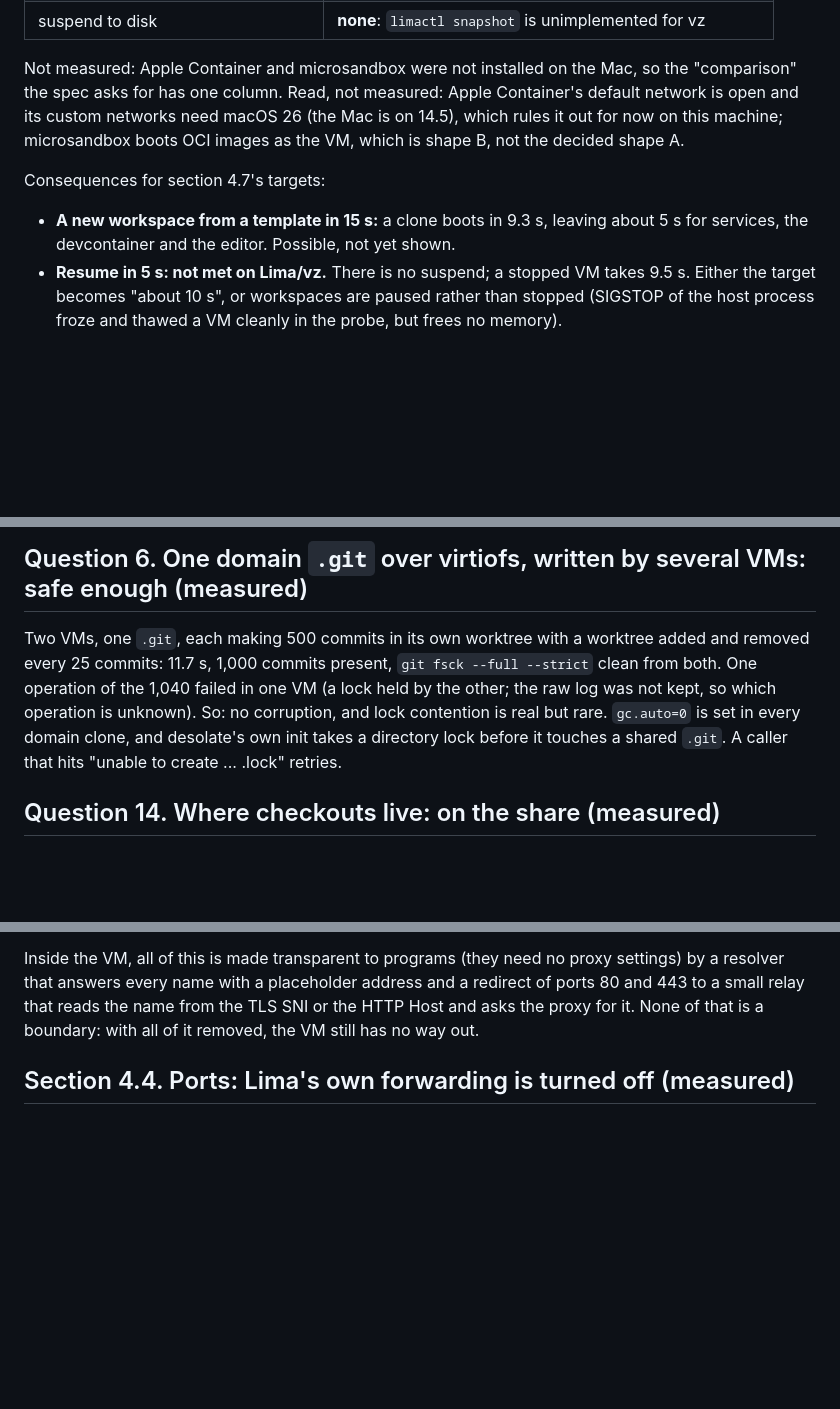
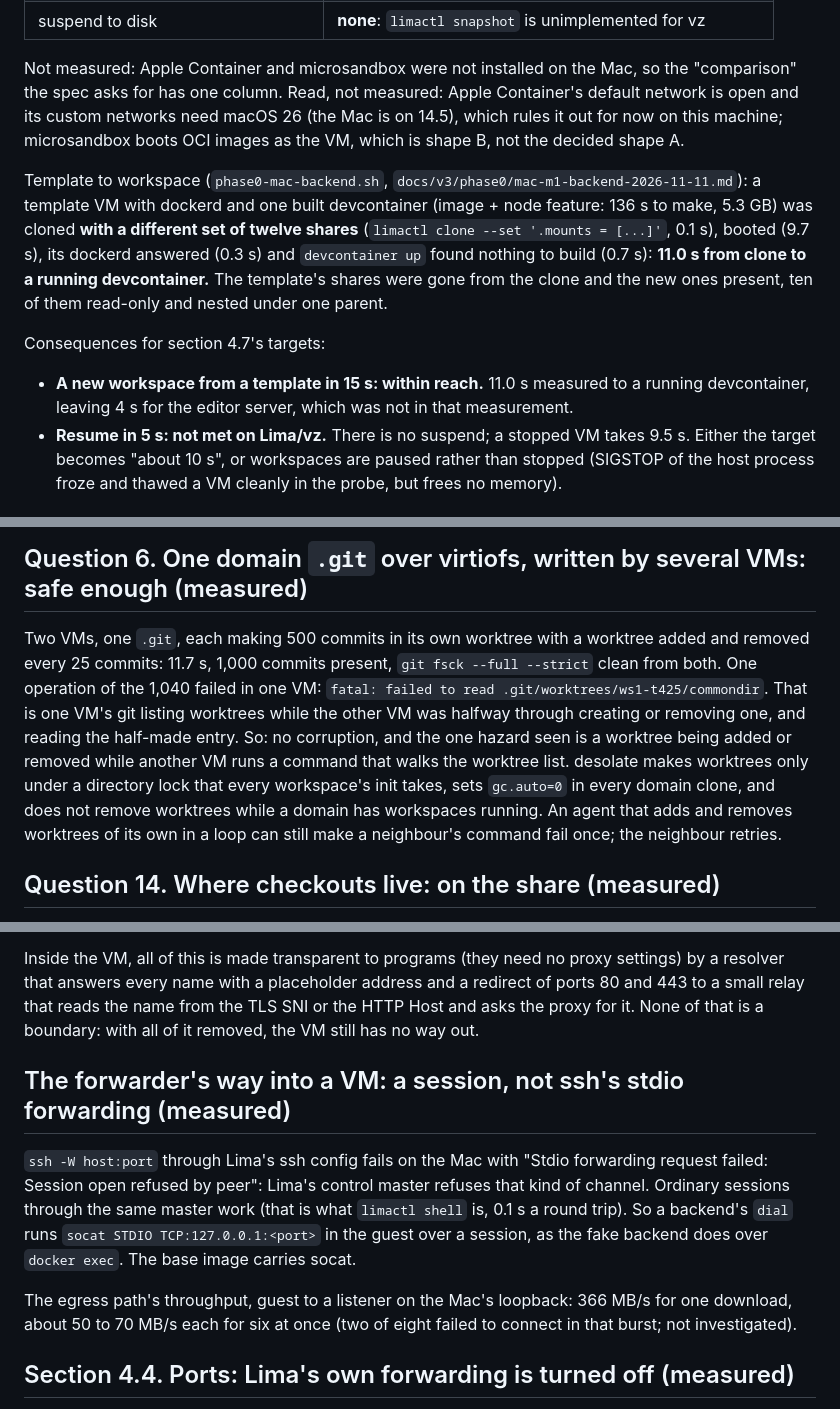
Before and after one commit to pmalacho-mit/isolated-devcontainers-suede, a Markdown page: docs/v3/decisions.md, 3 parts joined by grey strips. Drawn GitHub-style; blank space fills up the shorter version.

Commit message:
v3: Phase 0 backend results from the Mac; decisions updated
Co-Authored-By: Claude Fable 5.2 <noreply@anthropic.com>
Claude-Session: https://claude.ai/code/session_01QeRiCh9gp77Sb6UJfNUFBc

```diff
--- a/docs/v3/decisions.md
+++ b/docs/v3/decisions.md
@@ -32,9 +32,17 @@ network is open and its custom networks need macOS 26 (the Mac is on 14.5), whic
 for now on this machine; microsandbox boots OCI images as the VM, which is shape B, not the
 decided shape A.
 
+Template to workspace (`phase0-mac-backend.sh`, `docs/v3/phase0/mac-m1-backend-2026-11-11.md`):
+a template VM with dockerd and one built devcontainer (image + node feature: 136 s to make,
+5.3 GB) was cloned **with a different set of twelve shares** (`limactl clone --set
+'.mounts = [...]'`, 0.1 s), booted (9.7 s), its dockerd answered (0.3 s) and
+`devcontainer up` found nothing to build (0.7 s): **11.0 s from clone to a running
+devcontainer.** The template's shares were gone from the clone and the new ones present,
+ten of them read-only and nested under one parent.
+
 Consequences for section 4.7's targets:
-- **A new workspace from a template in 15 s:** a clone boots in 9.3 s, leaving about 5 s for
-  services, the devcontainer and the editor. Possible, not yet shown.
+- **A new workspace from a template in 15 s: within reach.** 11.0 s measured to a running
+  devcontainer, leaving 4 s for the editor server, which was not in that measurement.
 - **Resume in 5 s: not met on Lima/vz.** There is no suspend; a stopped VM takes 9.5 s. Either
   the target becomes "about 10 s", or workspaces are paused rather than stopped (SIGSTOP of
   the host process froze and thawed a VM cleanly in the probe, but frees no memory).
@@ -54,10 +62,15 @@ Consequences for section 4.7's targets:
 
 Two VMs, one `.git`, each making 500 commits in its own worktree with a worktree added and
 removed every 25 commits: 11.7 s, 1,000 commits present, `git fsck --full --strict` clean from
-both. One operation of the 1,040 failed in one VM (a lock held by the other; the raw log was
-not kept, so which operation is unknown). So: no corruption, and lock contention is real but
-rare. `gc.auto=0` is set in every domain clone, and desolate's own init takes a directory lock
-before it touches a shared `.git`. A caller that hits "unable to create ... .lock" retries.
+both. One operation of the 1,040 failed in one VM: `fatal: failed to read
+.git/worktrees/ws1-t425/commondir`. That is one VM's git listing worktrees while the other VM
+was halfway through creating or removing one, and reading the half-made entry. So: no
+corruption, and the one hazard seen is a worktree being added or removed while another VM
+runs a command that walks the worktree list. desolate makes worktrees only under a directory
+lock that every workspace's init takes, sets `gc.auto=0` in every domain clone, and does not
+remove worktrees while a domain has workspaces running. An agent that adds and removes
+worktrees of its own in a loop can still make a neighbour's command fail once; the neighbour
+retries.
 
 ## Question 14. Where checkouts live: on the share (measured)
 
@@ -124,6 +137,18 @@ Inside the VM, all of this is made transparent to programs (they need no proxy s
 resolver that answers every name with a placeholder address and a redirect of ports 80 and
 443 to a small relay that reads the name from the TLS SNI or the HTTP Host and asks the proxy
 for it. None of that is a boundary: with all of it removed, the VM still has no way out.
+
+## The forwarder's way into a VM: a session, not ssh's stdio forwarding (measured)
+
+`ssh -W host:port` through Lima's ssh config fails on the Mac with "Stdio forwarding request
+failed: Session open refused by peer": Lima's control master refuses that kind of channel.
+Ordinary sessions through the same master work (that is what `limactl shell` is, 0.1 s a
+round trip). So a backend's `dial` runs `socat STDIO TCP:127.0.0.1:<port>` in the guest over
+a session, as the fake backend does over `docker exec`. The base image carries socat.
+
+The egress path's throughput, guest to a listener on the Mac's loopback: 366 MB/s for one
+download, about 50 to 70 MB/s each for six at once (two of eight failed to connect in that
+burst; not investigated).
 
 ## Section 4.4. Ports: Lima's own forwarding is turned off (measured)
 
```
Also changed, not shown: 1 other file.
